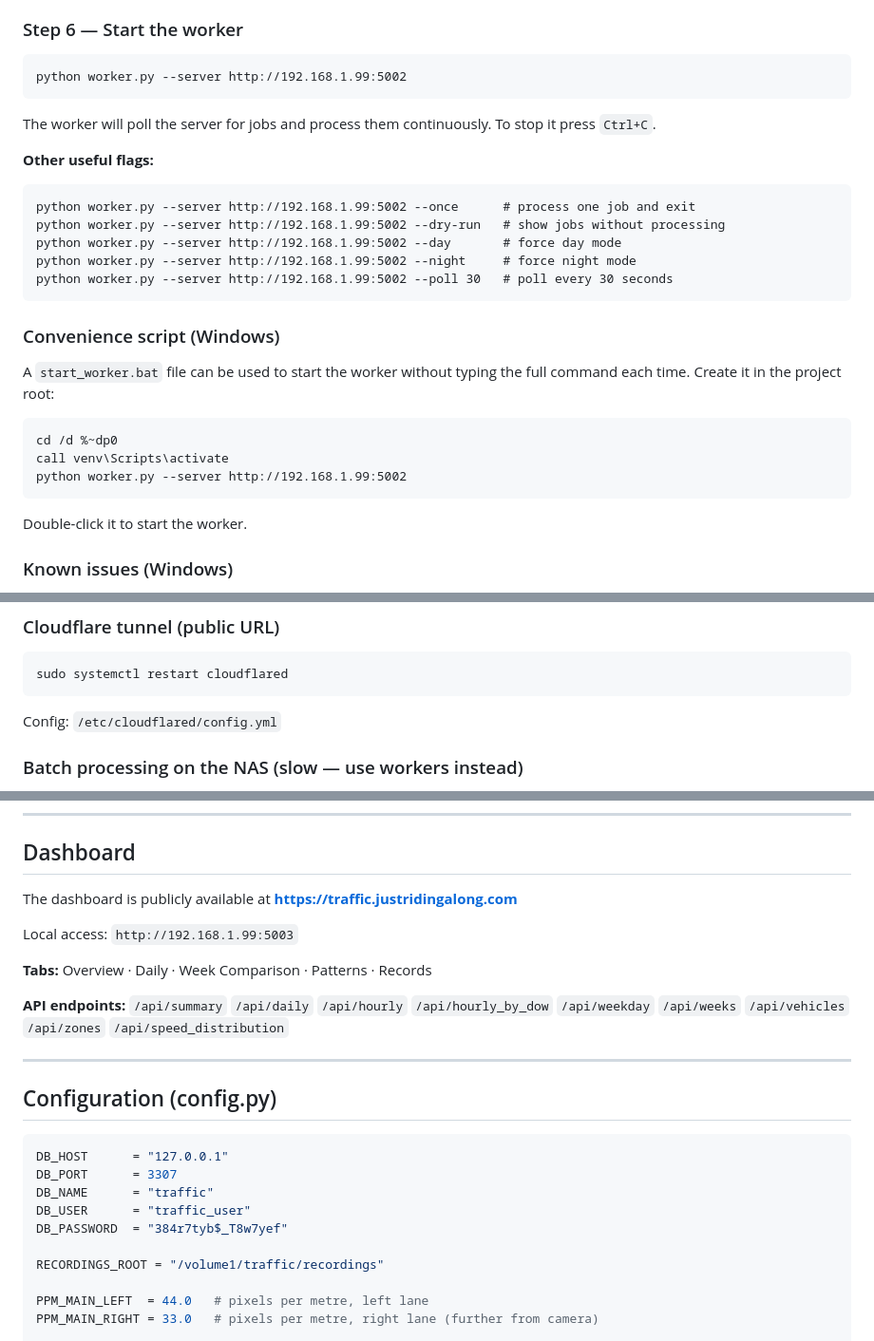
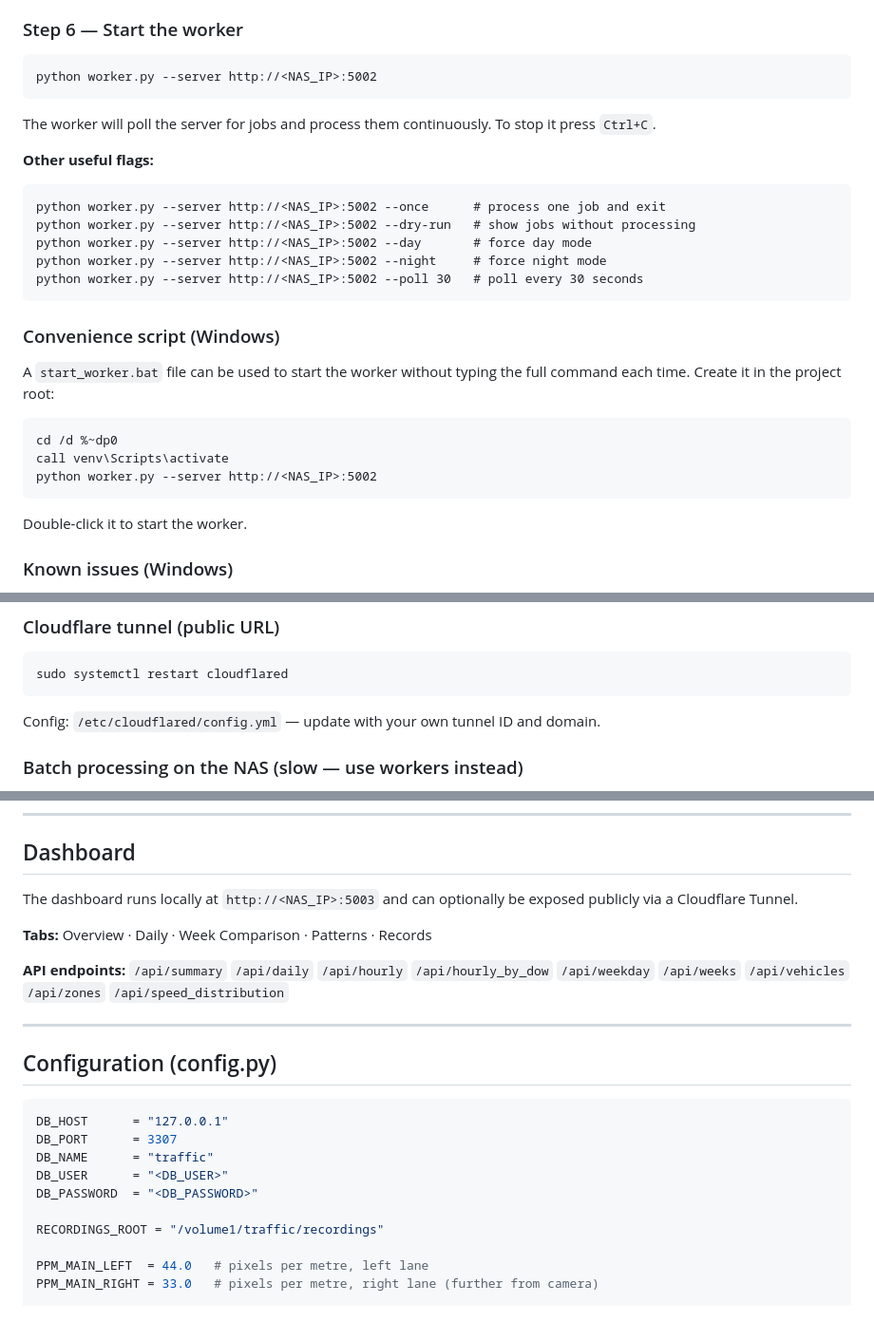
Before and after one commit to jon2w/traffic-analyser, a Markdown page: README.md, 3 parts joined by grey strips. Shown at 95% size. GitHub-like rendering; blank space fills up the shorter version.

````diff
--- a/README.md
+++ b/README.md
@@ -167,7 +166,7 @@ pip install "numpy<2"
 ### Step 6 — Start the worker
 
 ```
-python worker.py --server http://192.168.1.99:5002
+python worker.py --server http://<NAS_IP>:5002
 ```
 
 The worker will poll the server for jobs and process them continuously. To stop
@@ -175,11 +174,11 @@ it press `Ctrl+C`.
 
 **Other useful flags:**
 ```
-python worker.py --server http://192.168.1.99:5002 --once      # process one job and exit
-python worker.py --server http://192.168.1.99:5002 --dry-run   # show jobs without processing
-python worker.py --server http://192.168.1.99:5002 --day       # force day mode
-python worker.py --server http://192.168.1.99:5002 --night     # force night mode
-python worker.py --server http://192.168.1.99:5002 --poll 30   # poll every 30 seconds
+python worker.py --server http://<NAS_IP>:5002 --once      # process one job and exit
+python worker.py --server http://<NAS_IP>:5002 --dry-run   # show jobs without processing
+python worker.py --server http://<NAS_IP>:5002 --day       # force day mode
+python worker.py --server http://<NAS_IP>:5002 --night     # force night mode
+python worker.py --server http://<NAS_IP>:5002 --poll 30   # poll every 30 seconds
 ```
 
 ### Convenience script (Windows)
@@ -190,7 +189,7 @@ full command each time. Create it in the project root:
 ```bat
 cd /d %~dp0
 call venv\Scripts\activate
-python worker.py --server http://192.168.1.99:5002
+python worker.py --server http://<NAS_IP>:5002
 ```
 
 Double-click it to start the worker.
@@ -279,7 +278,7 @@ nohup python dashboard.py --port 5003 2>/dev/null &
 sudo systemctl restart cloudflared
 ```
 
-Config: `/etc/cloudflared/config.yml`
+Config: `/etc/cloudflared/config.yml` — update with your own tunnel ID and domain.
 
 ### Batch processing on the NAS (slow — use workers instead)
 
@@ -311,9 +310,8 @@ python analyse.py --input /path/to/recording.mp4 --save-db       # write results
 
 ## Dashboard
 
-The dashboard is publicly available at **https://traffic.justridingalong.com**
-
-Local access: `http://192.168.1.99:5003`
+The dashboard runs locally at `http://<NAS_IP>:5003` and can optionally be
+exposed publicly via a Cloudflare Tunnel.
 
 **Tabs:** Overview · Daily · Week Comparison · Patterns · Records
 
@@ -329,8 +327,8 @@ Local access: `http://192.168.1.99:5003`
 DB_HOST      = "127.0.0.1"
 DB_PORT      = 3307
 DB_NAME      = "traffic"
-DB_USER      = "traffic_user"
-DB_PASSWORD  = "384r7tyb$_T8w7yef"
+DB_USER      = "<DB_USER>"
+DB_PASSWORD  = "<DB_PASSWORD>"
 
 RECORDINGS_ROOT = "/volume1/traffic/recordings"
 
````
Also changed, not shown: other parts of README.md (+11 -12 lines).
